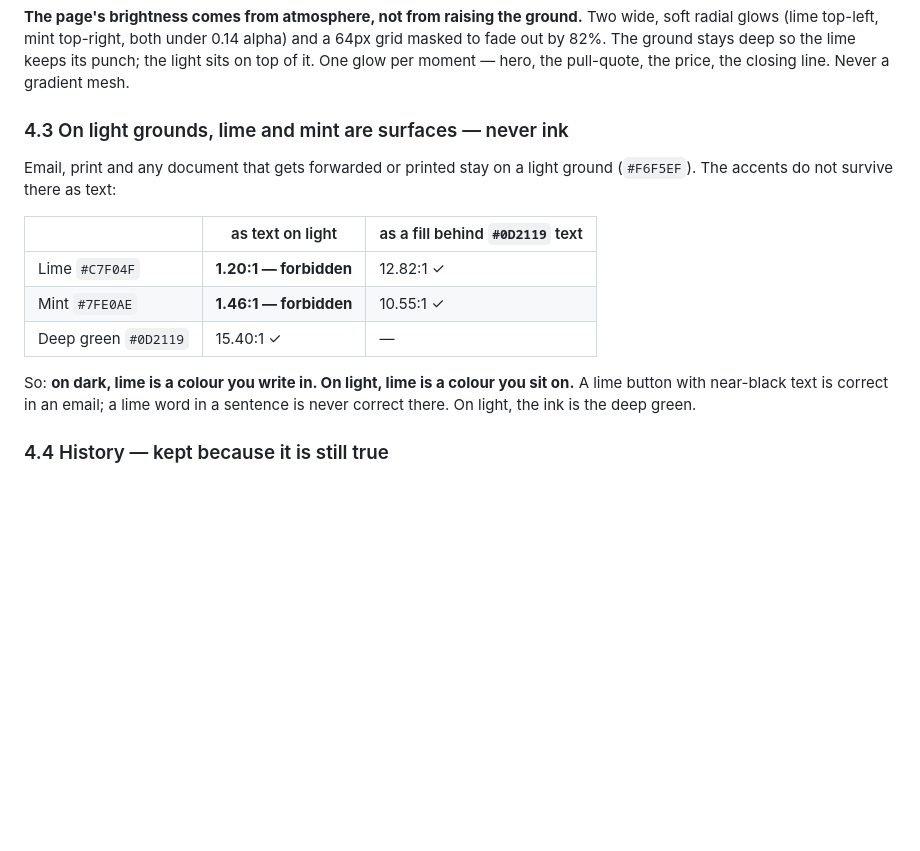
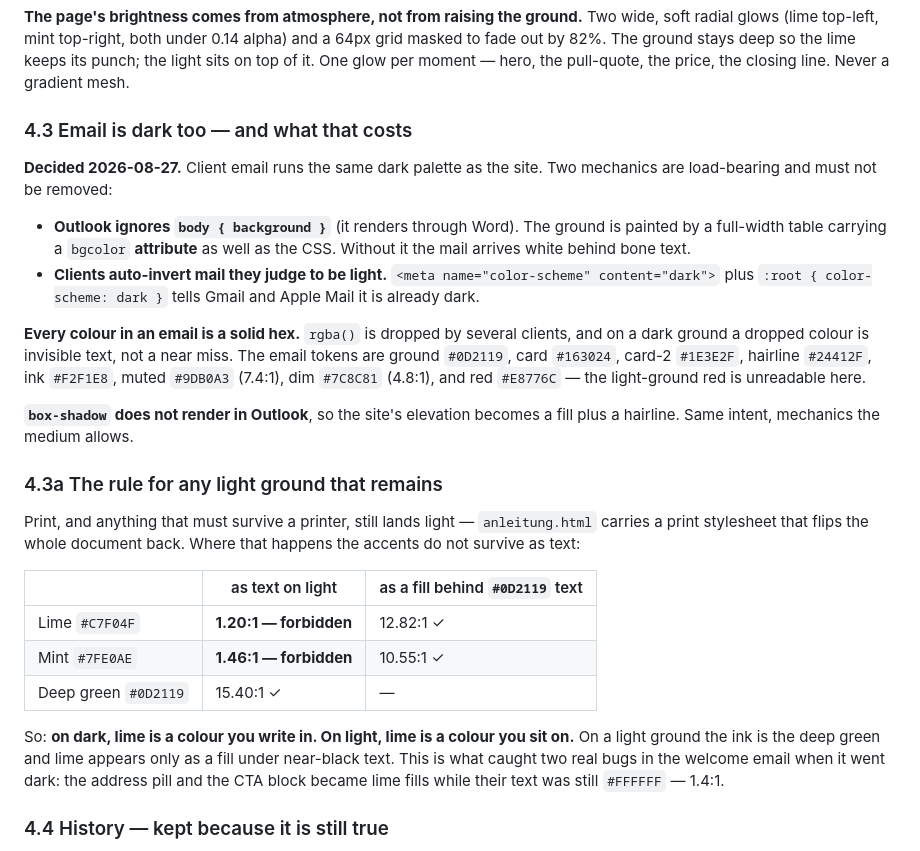
Before and after one commit to nikoandersson-wq/belegio-site, a Markdown page: brand/BRAND.md, the part around the change. Drawn GitHub-style; blank space fills up the shorter version.

Commit message:
brand: §4.3 now specifies dark email, not light
Records the decision and the two mechanics it depends on — the Outlook
bgcolor table wrapper and the declared colour-scheme — plus the
solid-hex-only rule, since rgba() dropped on a dark ground is invisible
text rather than a near miss.

The light-ground rule survives as §4.3a: it still governs print, which
is what anleitung.html's print stylesheet flips back to.

```diff
--- a/brand/BRAND.md
+++ b/brand/BRAND.md
@@ -135,10 +135,30 @@ radial glows (lime top-left, mint top-right, both under 0.14 alpha) and a 64px g
 fade out by 82%. The ground stays deep so the lime keeps its punch; the light sits on top of it.
 One glow per moment — hero, the pull-quote, the price, the closing line. Never a gradient mesh.
 
-### 4.3 On light grounds, lime and mint are surfaces — never ink
+### 4.3 Email is dark too — and what that costs
 
-Email, print and any document that gets forwarded or printed stay on a light ground (`#F6F5EF`).
-The accents do not survive there as text:
+**Decided 2026-08-27.** Client email runs the same dark palette as the site. Two mechanics are
+load-bearing and must not be removed:
+
+- **Outlook ignores `body { background }`** (it renders through Word). The ground is painted by a
+  full-width table carrying a `bgcolor` **attribute** as well as the CSS. Without it the mail
+  arrives white behind bone text.
+- **Clients auto-invert mail they judge to be light.** `<meta name="color-scheme" content="dark">`
+  plus `:root { color-scheme: dark }` tells Gmail and Apple Mail it is already dark.
+
+**Every colour in an email is a solid hex.** `rgba()` is dropped by several clients, and on a dark
+ground a dropped colour is invisible text, not a near miss. The email tokens are ground `#0D2119`,
+card `#163024`, card-2 `#1E3E2F`, hairline `#24412F`, ink `#F2F1E8`, muted `#9DB0A3` (7.4:1), dim
+`#7C8C81` (4.8:1), and red `#E8776C` — the light-ground red is unreadable here.
+
+**`box-shadow` does not render in Outlook**, so the site's elevation becomes a fill plus a
+hairline. Same intent, mechanics the medium allows.
+
+### 4.3a The rule for any light ground that remains
+
+Print, and anything that must survive a printer, still lands light — `anleitung.html` carries a
+print stylesheet that flips the whole document back. Where that happens the accents do not survive
+as text:
 
 | | as text on light | as a fill behind `#0D2119` text |
 |---|---|---|
@@ -146,9 +166,10 @@ The accents do not survive there as text:
 | Mint `#7FE0AE` | **1.46:1 — forbidden** | 10.55:1 ✓ |
 | Deep green `#0D2119` | 15.40:1 ✓ | — |
 
-So: **on dark, lime is a colour you write in. On light, lime is a colour you sit on.** A lime
-button with near-black text is correct in an email; a lime word in a sentence is never correct
-there. On light, the ink is the deep green.
+So: **on dark, lime is a colour you write in. On light, lime is a colour you sit on.** On a light
+ground the ink is the deep green and lime appears only as a fill under near-black text. This is
+what caught two real bugs in the welcome email when it went dark: the address pill and the CTA
+block became lime fills while their text was still `#FFFFFF` — 1.4:1.
 
 ### 4.4 History — kept because it is still true
 
```
